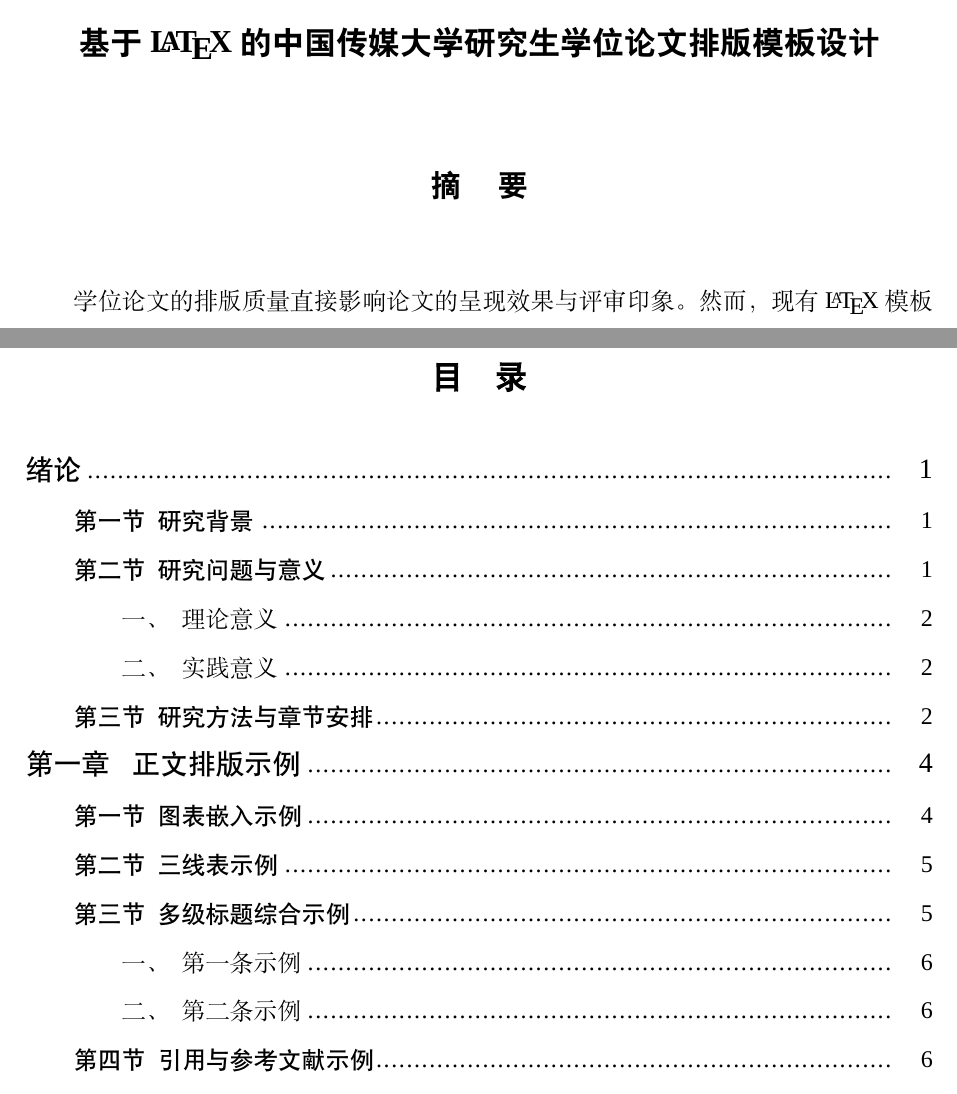
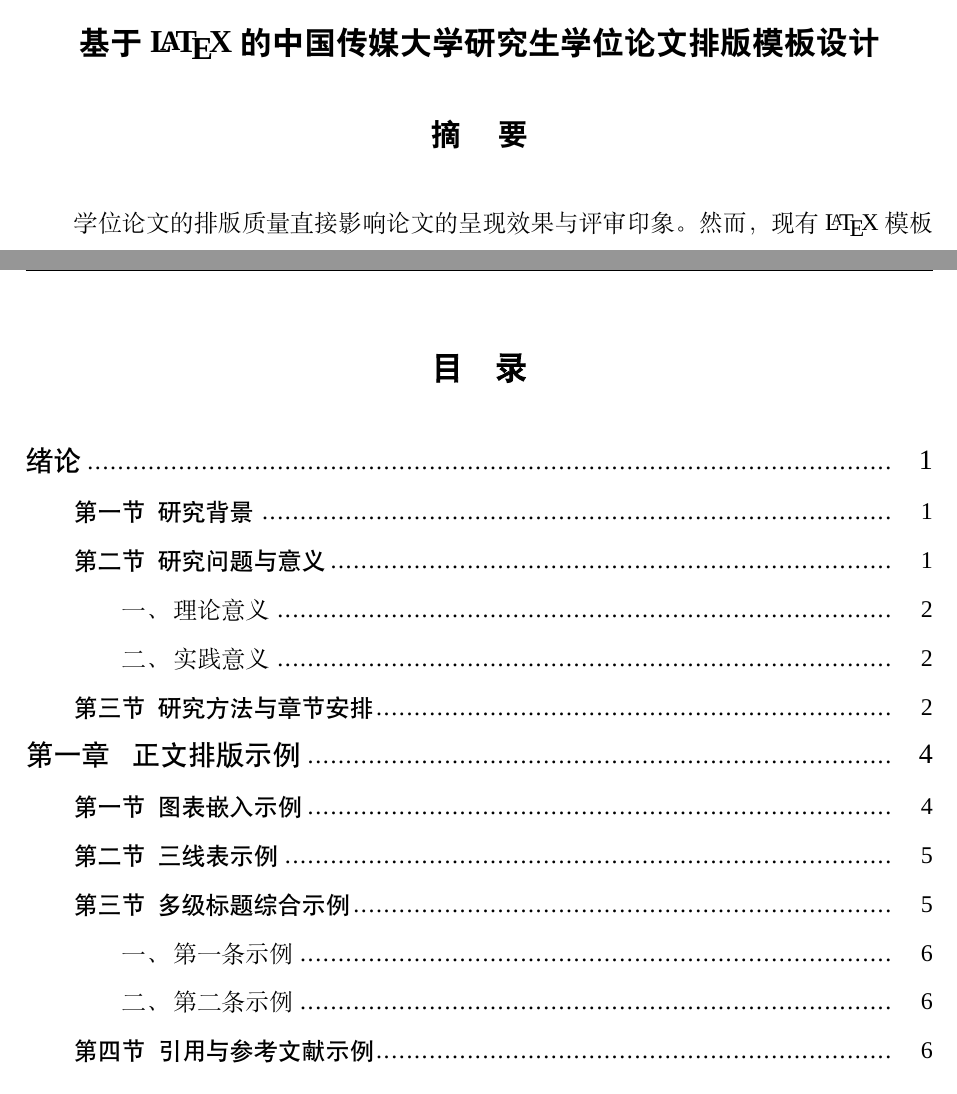
Before and after one commit to Zhaohan-Wang/CUCThesis-LaTeX, a LaTeX thesis (paper.tex, which reads CUCThesis.cls): two parts of pages 5 and 8 of 17, joined at a grey line, cut so that both start at the same text. Compiled offline with XeLaTeX; a missing font is replaced by an installed copy or a similar font.

Commit message:
fix: refine thesis layout and front matter formatting
Tighten the template to match the required thesis spec more closely, including abstract spacing, TOC header behavior, heading spacing, caption sizing, and footnote punctuation. This keeps the generated PDF aligned with the expected CUC formatting rules while preserving the existing writing workflow.

Made-with: Cursor

```diff
--- a/CUCThesis.cls
+++ b/CUCThesis.cls
@@ -58,6 +58,8 @@
 % 设置英文字体为 Times New Roman
 \RequirePackage{fontspec}
 \setmainfont{Times New Roman}
+% 中文与字母/数字之间保留统一间距
+\xeCJKsetup{CJKecglue=\hskip 0.15em plus 0.05em}
 
 % 调整页边距为：左右边距为2.5CM，上下边距为3.5CM
 \RequirePackage[left=2.5cm,right=2.5cm,top=3.5cm,bottom=3.5cm]{geometry}
@@ -74,14 +76,23 @@
     \renewcommand{\headrulewidth}{0.4pt}
     \fancyfoot[C]{\zihao{-5} \thepage}
 }
+\fancypagestyle{plain}{
+    \fancyhf{}
+    \fancyhead[L]{\zihao{-5} \CUCThesis@Header}
+    \fancyhead[R]{\zihao{-5} \leftmark}
+    \renewcommand{\headrulewidth}{0.4pt}
+    \fancyfoot[C]{\zihao{-5} \thepage}
+}
 \ctexset{chapter/pagestyle = thesis}
 \pagestyle{thesis}
 
-% 目录页强制无页眉：\tableofcontents 完成后立即设为 empty
+% 目录页首页也显示“目录”页眉，标题与首条目录项之间精确空两行
 \renewcommand{\tableofcontents}{%
-  \chapter*{\contentsname
-    \@mkboth{\MakeUppercase\contentsname}{\MakeUppercase\contentsname}}%
-  \thispagestyle{empty}%
+  \phantomsection
+  \markboth{目 \quad 录}{目 \quad 录}%
+  \thispagestyle{frontmatterstyle}%
+  {\centering\CJKfamily{heiti}\bfseries\zihao{3} 目\hspace{1em}录\par}%
+  \vspace{44pt}%
   \@starttoc{toc}%
 }
 \fancypagestyle{frontmatterstyle}{
@@ -111,14 +122,14 @@
         number     = \chinese{chapter},
         aftername  = \hspace{1em},
         beforeskip = 22pt,   % 章前不额外加大间距（页面顶部已有天头）
-        afterskip  = 44pt    % 章标题下空两行（2×22pt）
+        afterskip  = 44pt    % 章标题下空小四号两行（2×22pt）
     },
     section = {
         format     = \centering\CJKfamily{heiti}\zihao{-3}, % 节标题：小三号黑体居中
         name       = {第,节},
         number     = \chinese{section},
         aftername  = \hspace{1em},
-        beforeskip = 44pt,   % 节前空两行
+        beforeskip = 22pt,   % 节前空小四号一行
         afterskip  = 22pt    % 节标题下空一行
     },
     subsection = {
@@ -126,7 +137,7 @@
         name       = {},
         number     = \chinese{subsection}、,
         aftername  = \hspace{0em},
-        beforeskip = 22pt,
+        beforeskip = 0pt,
         afterskip  = 0pt,
         indent     = 2em
     },
@@ -148,7 +159,8 @@
 \RequirePackage{booktabs}
 % 插图、公式、表格编号样式
 \RequirePackage{caption}
-\captionsetup{labelformat=default,labelsep=space, skip=5pt}
+\DeclareCaptionFont{cucthesiscaptionfont}{\zihao{5}}
+\captionsetup{labelformat=default,labelsep=space, skip=5pt, font=cucthesiscaptionfont}
 
 % 数学公式宏包
 \RequirePackage{amsmath}
@@ -197,6 +209,8 @@
 \renewcommand{\cftsubsecfont}{\songti\zihao{-4}}
 \renewcommand{\cftsubsecpagefont}{\songti\zihao{-4}}
 \setlength{\cftbeforesubsecskip}{0pt}
+\settowidth{\cftsubsecnumwidth}{\songti\zihao{-4}三、}
+\renewcommand{\cftsubsecaftersnumb}{\kern-0.35em}
 \renewcommand{\cftsubsecafterpnum}{\vspace{2.5pt}}
 
 
@@ -486,24 +500,19 @@
   \markboth{摘 \quad 要}{}
   % 罗马数字页码
   \pagenumbering{Roman}
-  % 居中
   \setup{
   % 中文关键词
   Keywords = #1,
   }
 
-  \begin{center}
-    \heiti\zihao{3} \bfseries \CUCThesis@TitleinBody
-  \end{center}
-  \vspace{-\parskip}\vspace{\baselineskip}
-  \begin{center}
-    \heiti\zihao{-3} \bfseries 摘 \quad 要
-  \end{center}
-  \vspace{-\parskip}\vspace{\baselineskip}
+  {\centering\heiti\zihao{3}\bfseries \CUCThesis@TitleinBody\par}
+  \vspace{\baselineskip}
+  {\centering\heiti\zihao{-3}\bfseries 摘 \quad 要\par}
+  \vspace{\baselineskip}
 
 }{
 
-  \vspace{-\parskip}\vspace{\baselineskip}
+  \vspace{\baselineskip}
   \noindent{\heiti\zihao{4} 关键词：}\CUCThesis@Keywords
   \clearpage
 }
@@ -517,14 +526,13 @@
   KeywordsEN = #1,
   }
 
-  % 标题全大写，两侧留5字符空隙；ABSTRACT 在同一 center 块内，标题后空三行
-  \begin{center}
-    \begin{minipage}[t]{0.78\textwidth}
-      \centering
-      \zihao{3} \bfseries \CUCThesis@TitleinBodyENUpper
-    \end{minipage} \\[3\baselineskip]
-    \zihao{4} \bfseries ABSTRACT
-  \end{center}
+  % 标题全大写；放入固定宽度盒子中居中，避免占满版心后词间距被拉大
+  {\centering
+    \parbox{0.82\textwidth}{\centering\zihao{3}\bfseries \CUCThesis@TitleinBodyENUpper\par}\par}
+
+  % 标题到 ABSTRACT 空三行
+  \vspace{3\baselineskip}
+  {\centering\zihao{4}\bfseries ABSTRACT\par}
 
   % ABSTRACT 到正文空两行
   \vspace{2\baselineskip}
@@ -558,7 +566,8 @@
   \noindent\hspace{2em}{\normalfont\thefootnote}\enspace#1}
 % \citefoot{key}：正文处显示脚注编号上标，当页脚注输出完整文献信息
 % 不使用 \supercite（避免两套编号并列），只用脚注编号作为正文标注
-\newcommand{\citefoot}[1]{\footnote{\zihao{-5}\fullcite{#1}}}
+% 脚注文献末尾统一补英文句号
+\newcommand{\citefoot}[1]{\footnote{\zihao{-5}\fullcite{#1}.}}
 
 \newenvironment{reference}{
   \clearpage
--- a/paper.tex
+++ b/paper.tex
@@ -89,7 +89,6 @@
 % 中英文摘要
 \include{data/abstract}
 
-% 目录（无页眉）
+% 目录
 \clearpage
-\thispagestyle{empty}
 \tableofcontents
```
Also changed, not shown: paper.tex (1 more changed lines).
